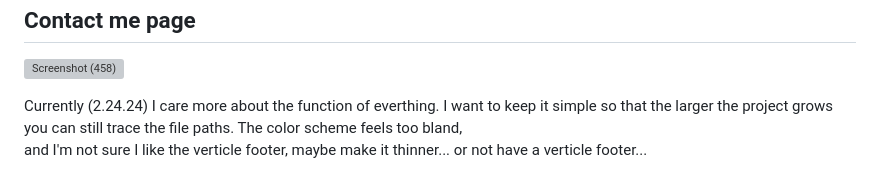
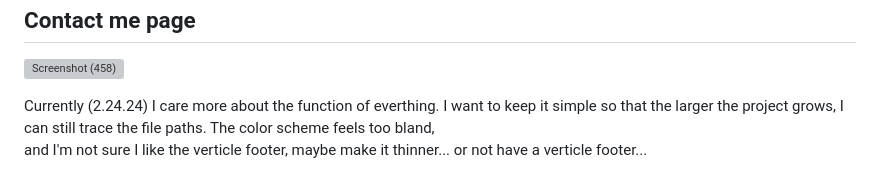
Before and after one commit to nathanMcL/Student.Originated.Software, a Markdown page: Servers/READme.md, the part around the change printed below. GitHub-like rendering; grey boxes are pictures that could not be loaded.

```diff
--- a/Servers/READme.md
+++ b/Servers/READme.md
@@ -82,5 +83,5 @@ Contact me page
 
 
 
-Currently (2.24.24) I care more about the function of everthing. I want to keep it simple so that the larger the project grows you can still trace the file paths. The color scheme feels too bland,<br>
+Currently (2.24.24) I care more about the function of everthing. I want to keep it simple so that the larger the project grows, I can still trace the file paths. The color scheme feels too bland,<br>
 and I'm not sure I like the verticle footer, maybe make it thinner... or not have a verticle footer...
```
Also changed, not shown: other parts of Servers/READme.md (+3 -2 lines).
